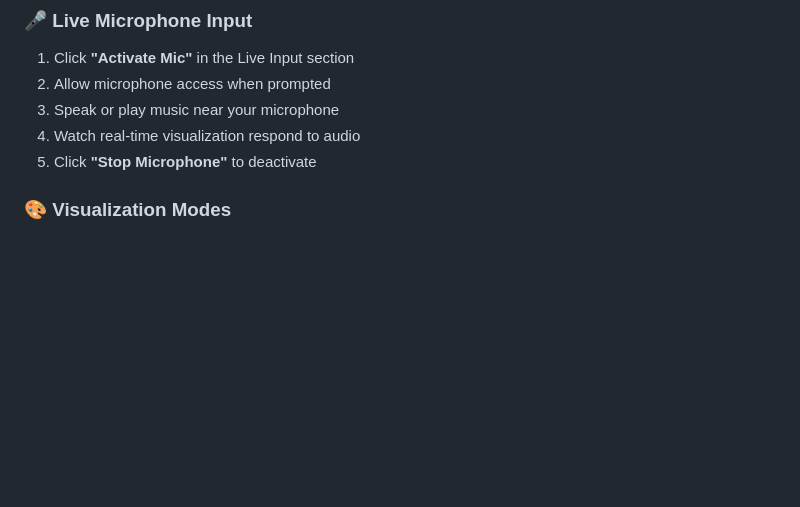
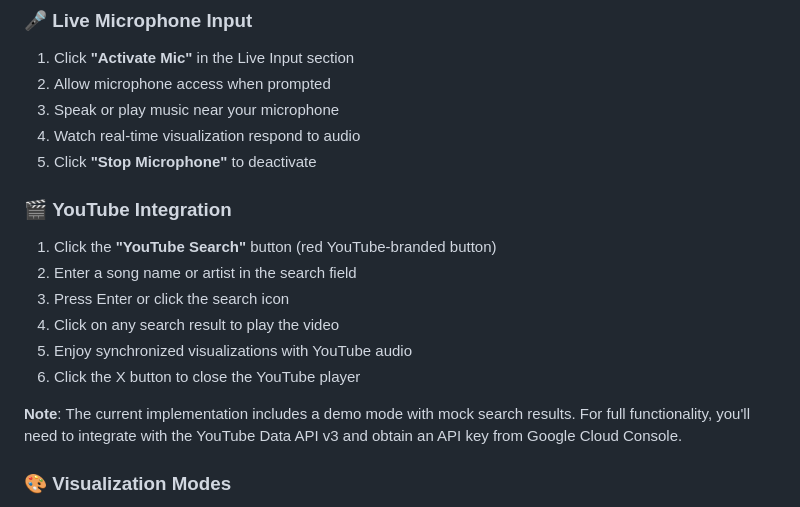
Before and after one commit to Priyanshu84iya/MV, a Markdown page: README.md, the part around the change. Rendered like a GitHub page; blank space fills up the shorter version.

Commit message:
Add YouTube integration instructions and demo mode note to README.md

```diff
--- a/README.md
+++ b/README.md
@@ -97,6 +97,16 @@ Simply open `index.html` in your web browser. Note: File upload may be limited d
 3. Speak or play music near your microphone
 4. Watch real-time visualization respond to audio
 5. Click **"Stop Microphone"** to deactivate
+
+### 🎬 **YouTube Integration**
+1. Click the **"YouTube Search"** button (red YouTube-branded button)
+2. Enter a song name or artist in the search field
+3. Press Enter or click the search icon
+4. Click on any search result to play the video
+5. Enjoy synchronized visualizations with YouTube audio
+6. Click the X button to close the YouTube player
+
+**Note**: The current implementation includes a demo mode with mock search results. For full functionality, you'll need to integrate with the YouTube Data API v3 and obtain an API key from Google Cloud Console.
 
 ### 🎨 **Visualization Modes**
 - Click any of the **15 visualization cards** at the bottom
```
